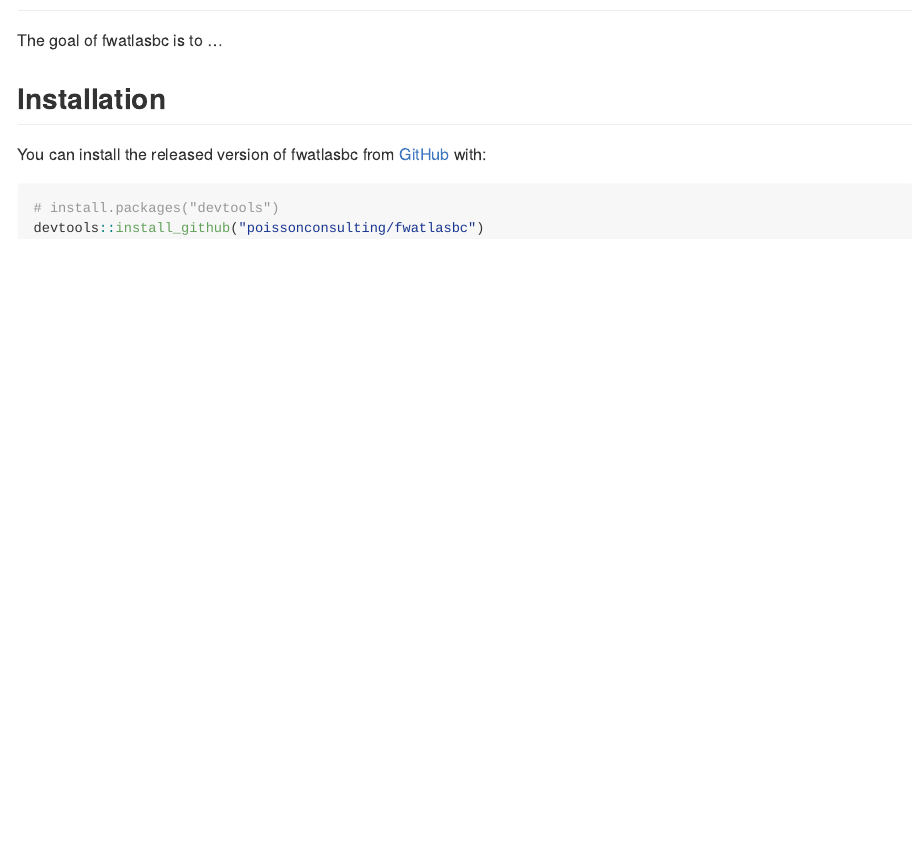
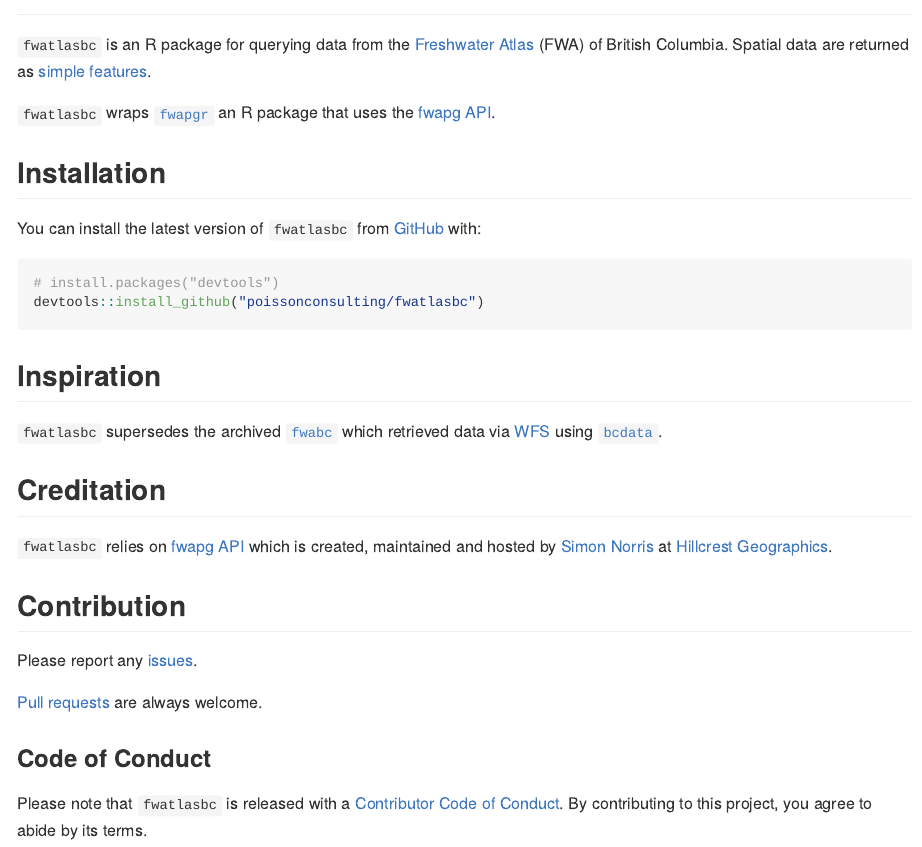
Before and after one commit to poissonconsulting/fwatlasbc, an R Markdown document (README.Rmd): the page in a window 1100 px wide, from 80 px down. The pictures show the output file README.md that the author committed with the source, drawn offline in the style of GitHub; badge pictures from the web are left out.

Commit message:
update readme

````diff
--- a/README.Rmd
+++ b/README.Rmd
@@ -22,13 +22,35 @@ knitr::opts_chunk$set(
 [![License: MIT](https://img.shields.io/badge/License-MIT-green.svg)](https://opensource.org/licenses/MIT)
 <!-- badges: end -->
 
-The goal of fwatlasbc is to ...
+`fwatlasbc` is an R package for querying data from the [Freshwater Atlas](https://www2.gov.bc.ca/gov/content/data/geographic-data-services/topographic-data/freshwater) (FWA) of British Columbia.
+Spatial data are returned as [simple features](https://github.com/r-spatial/sf).
+
+`fwatlasbc` wraps [`fwapgr`](https://github.com/poissonconsulting/fwapgr) an R package that uses the [fwapg API](https://www.hillcrestgeo.ca/fwapg/index.html).
 
 ## Installation
 
-You can install the released version of fwatlasbc from [GitHub](https://github.com/) with:
+You can install the latest version of `fwatlasbc` from [GitHub](https://github.com/poissonconsulting/fwatlasbc) with:
 
-``` r
+```r
 # install.packages("devtools")
 devtools::install_github("poissonconsulting/fwatlasbc")
 ```
+
+## Inspiration
+
+`fwatlasbc` supersedes the archived [`fwabc`](https://github.com/poissonconsulting/fwabc) which retrieved data via [WFS](https://openmaps.gov.bc.ca/geo/pub/wfs?service=WFS&version=2.0.0&request=GetFeature&typeName=WHSE_BASEMAPPING.FWA_LAKES_POLY&outputFormat=json&SRSNAME=epsg%3A3005&CQL_FILTER=GNIS_NAME_1=%27Quamichan%20Lake%27) using [`bcdata`](https://github.com/bcgov/bcdata).
+
+## Creditation
+
+`fwatlasbc` relies on [fwapg API](https://www.hillcrestgeo.ca/fwapg/index.html) which is created, maintained and hosted by [Simon Norris](https://github.com/smnorris/fwapg) at [Hillcrest Geographics](https://hillcrestgeo.ca/main/).
+
+## Contribution
+
+Please report any [issues](https://github.com/poissonconsulting/fwatlasbc/issues).
+
+[Pull requests](https://github.com/poissonconsulting/fwatlasbc/pulls) are always welcome.
+
+### Code of Conduct
+
+Please note that `fwatlasbc` is released with a [Contributor Code of Conduct](https://contributor-covenant.org/version/2/0/CODE_OF_CONDUCT.html).
+By contributing to this project, you agree to abide by its terms.
````
Also changed, not shown: README.md, README.Rmd (2 more changed lines), 1 other file.
